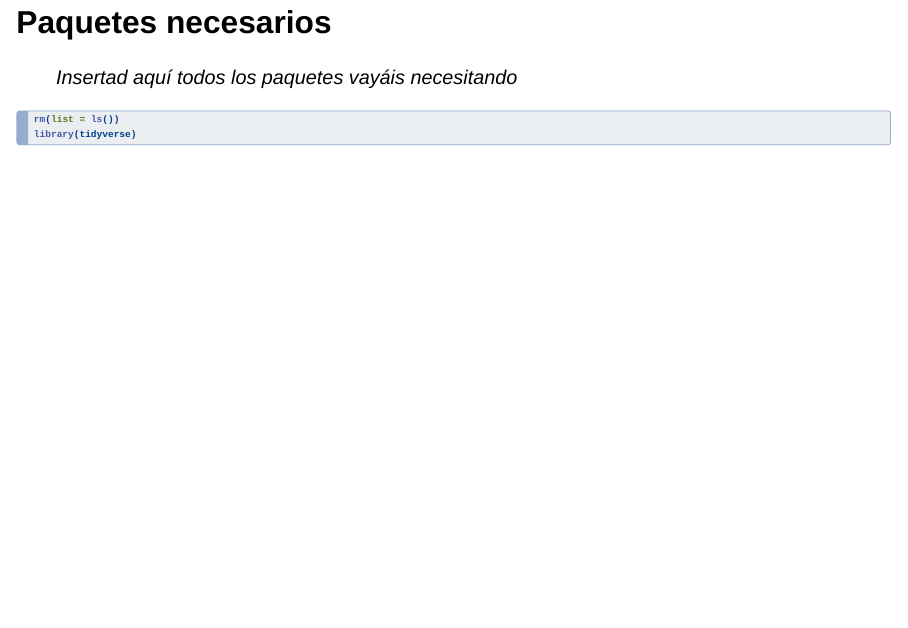
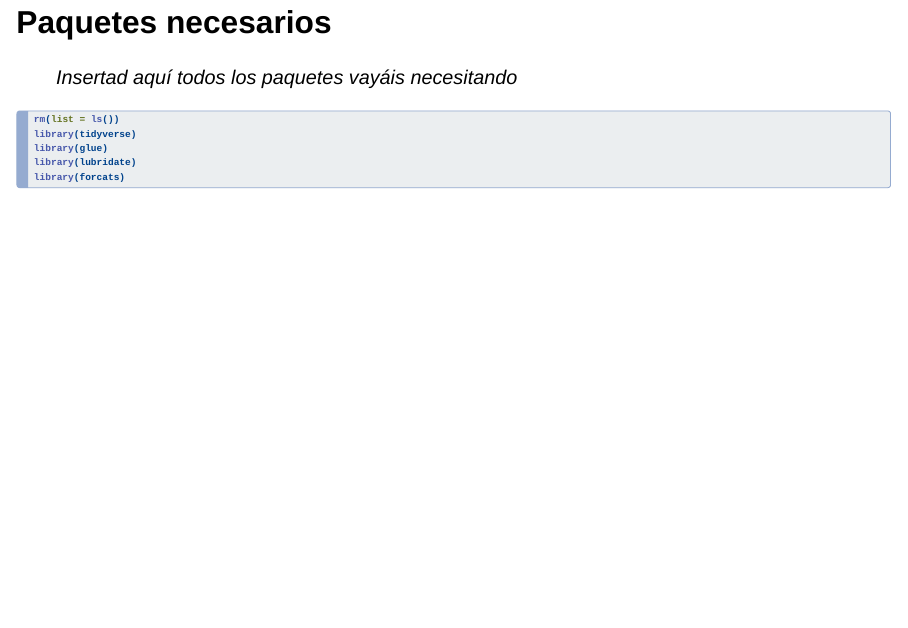
Before and after one commit to ranitak/Trabajo_Grupal, a Quarto document (grupal.qmd): page 4 of 18. Rendered offline with R 4.5, knitr and Pandoc in place of Quarto, with nearby package versions; drawn as Slidy slides in place of the format the file asks for; some code elsewhere in the file could not run offline.

Commit message:
paquetes

````diff
--- a/grupal.qmd
+++ b/grupal.qmd
@@ -31,6 +31,10 @@ execute:
 ```{r}
 rm(list = ls())
 library(tidyverse)
+library(glue)
+library(lubridate)
+library(forcats)
+
 ```
 
 ---
````
Also changed, not shown: 1 other file.
